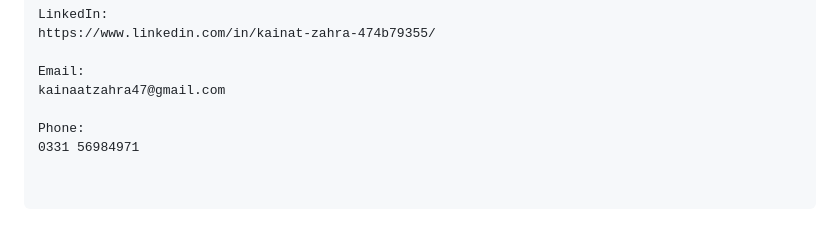
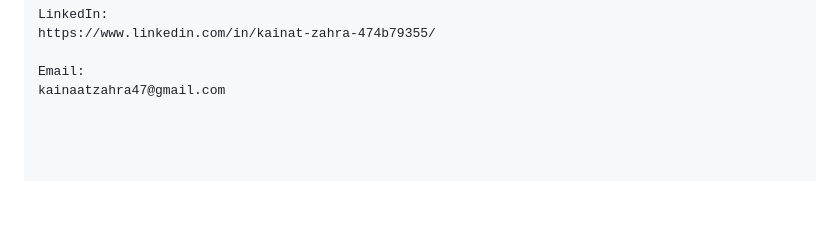
Before and after one commit to kainatzehra82-cmd/kainat-portfolio, a Markdown page: README.md, the part around the change. Rendered like a GitHub page; blank space fills up the shorter version.

Commit message:
Update professional README

```diff
--- a/README.md
+++ b/README.md
@@ -247,6 +247,3 @@ https://www.linkedin.com/in/kainat-zahra-474b79355/
 
 Email:
 kainaatzahra47@gmail.com
-
-Phone:
-0331 56984971
```
